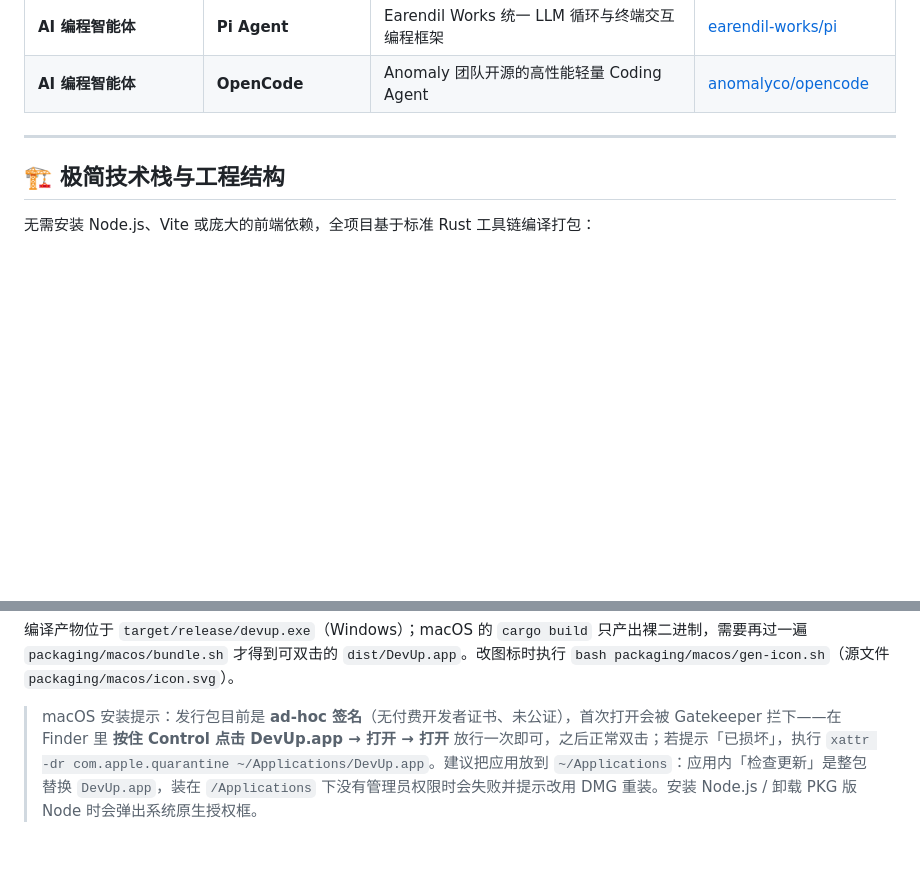
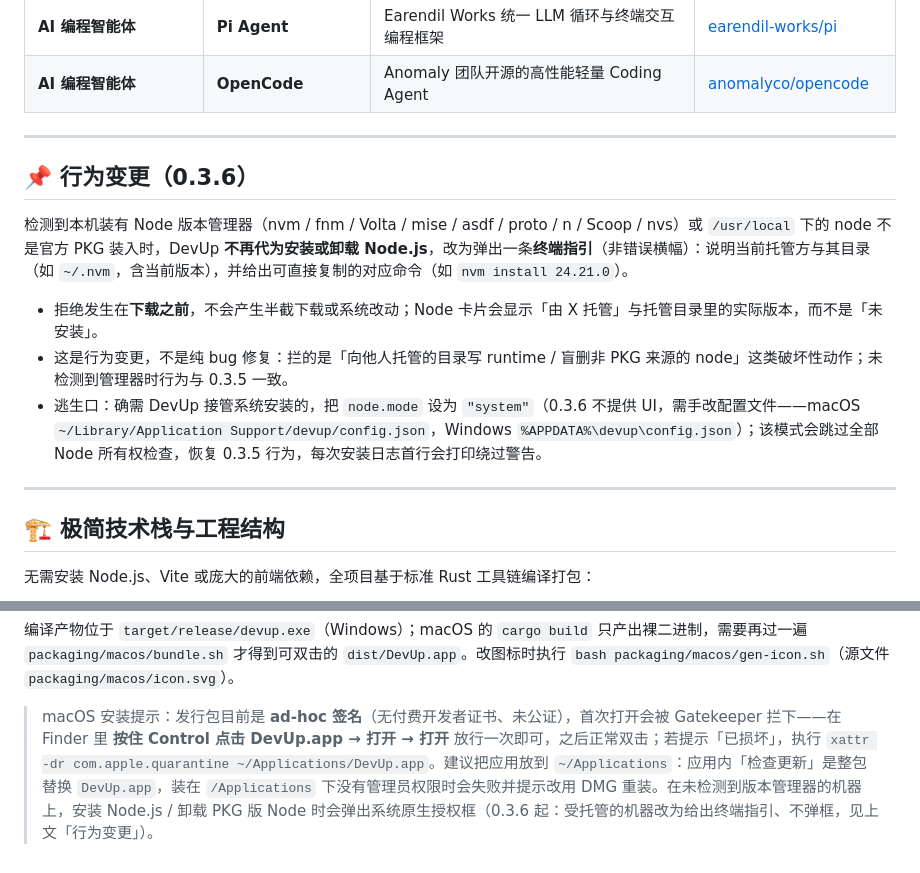
Before and after one commit to fangweilong/devup, a Markdown page: README.md, 2 parts joined by grey strips. Rendered like a GitHub page; blank space fills up the shorter version.

```diff
--- a/README.md
+++ b/README.md
@@ -36,6 +36,16 @@
 | **AI 编程智能体** | **OpenAI Codex** | OpenAI 官方开源轻量级终端 Coding Agent | [openai/codex](https://github.com/openai/codex) |
 | **AI 编程智能体** | **Pi Agent** | Earendil Works 统一 LLM 循环与终端交互编程框架 | [earendil-works/pi](https://github.com/earendil-works/pi) |
 | **AI 编程智能体** | **OpenCode** | Anomaly 团队开源的高性能轻量 Coding Agent | [anomalyco/opencode](https://github.com/anomalyco/opencode) |
+
+---
+
+## 📌 行为变更（0.3.6）
+
+检测到本机装有 Node 版本管理器（nvm / fnm / Volta / mise / asdf / proto / n / Scoop / nvs）或 `/usr/local` 下的 node 不是官方 PKG 装入时，DevUp **不再代为安装或卸载 Node.js**，改为弹出一条**终端指引**（非错误横幅）：说明当前托管方与其目录（如 `~/.nvm`，含当前版本），并给出可直接复制的对应命令（如 `nvm install 24.21.0`）。
+
+- 拒绝发生在**下载之前**，不会产生半截下载或系统改动；Node 卡片会显示「由 X 托管」与托管目录里的实际版本，而不是「未安装」。
+- 这是行为变更，不是纯 bug 修复：拦的是「向他人托管的目录写 runtime / 盲删非 PKG 来源的 node」这类破坏性动作；未检测到管理器时行为与 0.3.5 一致。
+- 逃生口：确需 DevUp 接管系统安装的，把 `node.mode` 设为 `"system"`（0.3.6 不提供 UI，需手改配置文件——macOS `~/Library/Application Support/devup/config.json`，Windows `%APPDATA%\devup\config.json`）；该模式会跳过全部 Node 所有权检查，恢复 0.3.5 行为，每次安装日志首行会打印绕过警告。
 
 ---
 
@@ -106,4 +116,4 @@ bash packaging/macos/bundle.sh \
 
 编译产物位于 `target/release/devup.exe`（Windows）；macOS 的 `cargo build` 只产出裸二进制，需要再过一遍 `packaging/macos/bundle.sh` 才得到可双击的 `dist/DevUp.app`。改图标时执行 `bash packaging/macos/gen-icon.sh`（源文件 `packaging/macos/icon.svg`）。
 
-> macOS 安装提示：发行包目前是 **ad-hoc 签名**（无付费开发者证书、未公证），首次打开会被 Gatekeeper 拦下——在 Finder 里 **按住 Control 点击 DevUp.app → 打开 → 打开** 放行一次即可，之后正常双击；若提示「已损坏」，执行 `xattr -dr com.apple.quarantine ~/Applications/DevUp.app`。建议把应用放到 `~/Applications`：应用内「检查更新」是整包替换 `DevUp.app`，装在 `/Applications` 下没有管理员权限时会失败并提示改用 DMG 重装。安装 Node.js / 卸载 PKG 版 Node 时会弹出系统原生授权框。
+> macOS 安装提示：发行包目前是 **ad-hoc 签名**（无付费开发者证书、未公证），首次打开会被 Gatekeeper 拦下——在 Finder 里 **按住 Control 点击 DevUp.app → 打开 → 打开** 放行一次即可，之后正常双击；若提示「已损坏」，执行 `xattr -dr com.apple.quarantine ~/Applications/DevUp.app`。建议把应用放到 `~/Applications`：应用内「检查更新」是整包替换 `DevUp.app`，装在 `/Applications` 下没有管理员权限时会失败并提示改用 DMG 重装。在未检测到版本管理器的机器上，安装 Node.js / 卸载 PKG 版 Node 时会弹出系统原生授权框（0.3.6 起：受托管的机器改为给出终端指引、不弹框，见上文「行为变更」）。
```
Also changed, not shown: docs/plan-m0-node-guardrails.md (+25 -19 lines).
